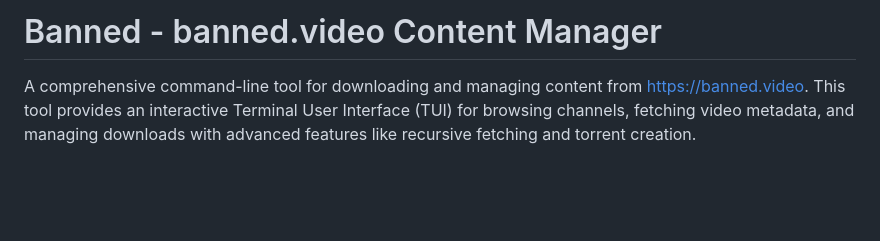
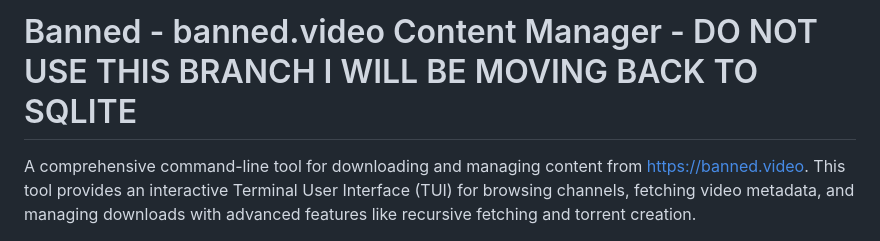
Before and after one commit to daniel-le97/banned-cli, a Markdown page: README.md, the part around the change. Drawn GitHub-style; blank space fills up the shorter version.

Commit message:
do not use this branch, reverting back to sqlite

```diff
--- a/README.md
+++ b/README.md
@@ -1,4 +1,4 @@
-# Banned - banned.video Content Manager
+# Banned - banned.video Content Manager - DO NOT USE THIS BRANCH I WILL BE MOVING BACK TO SQLITE
 
 A comprehensive command-line tool for downloading and managing content from https://banned.video. This tool provides an interactive Terminal User Interface (TUI) for browsing channels, fetching video metadata, and managing downloads with advanced features like recursive fetching and torrent creation.
 
```
